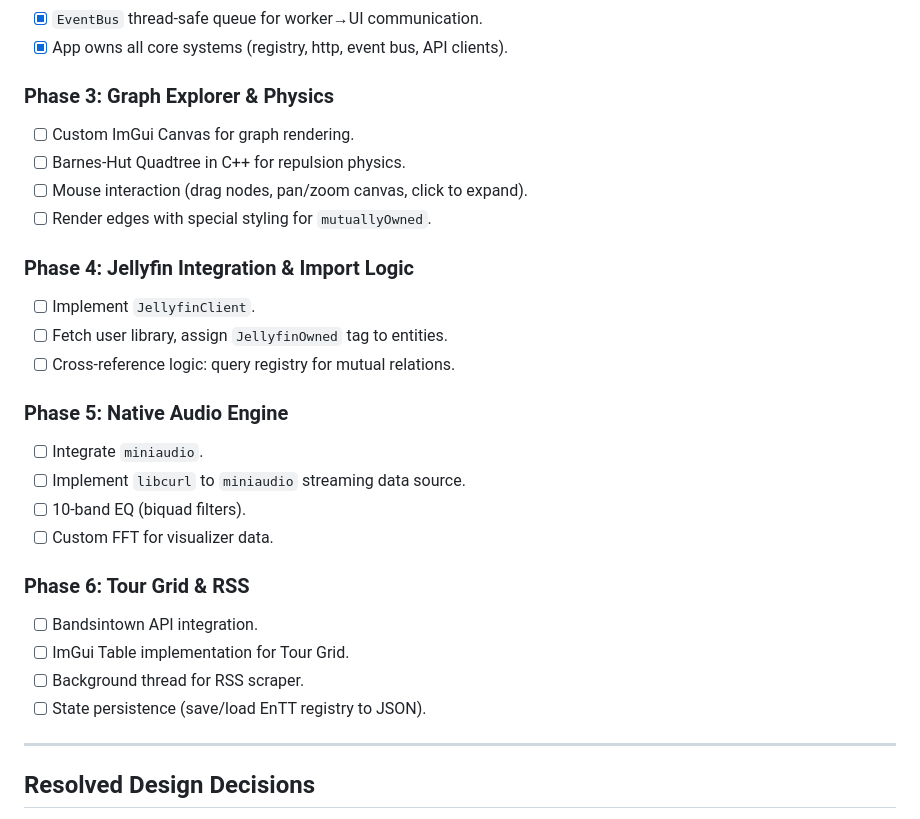
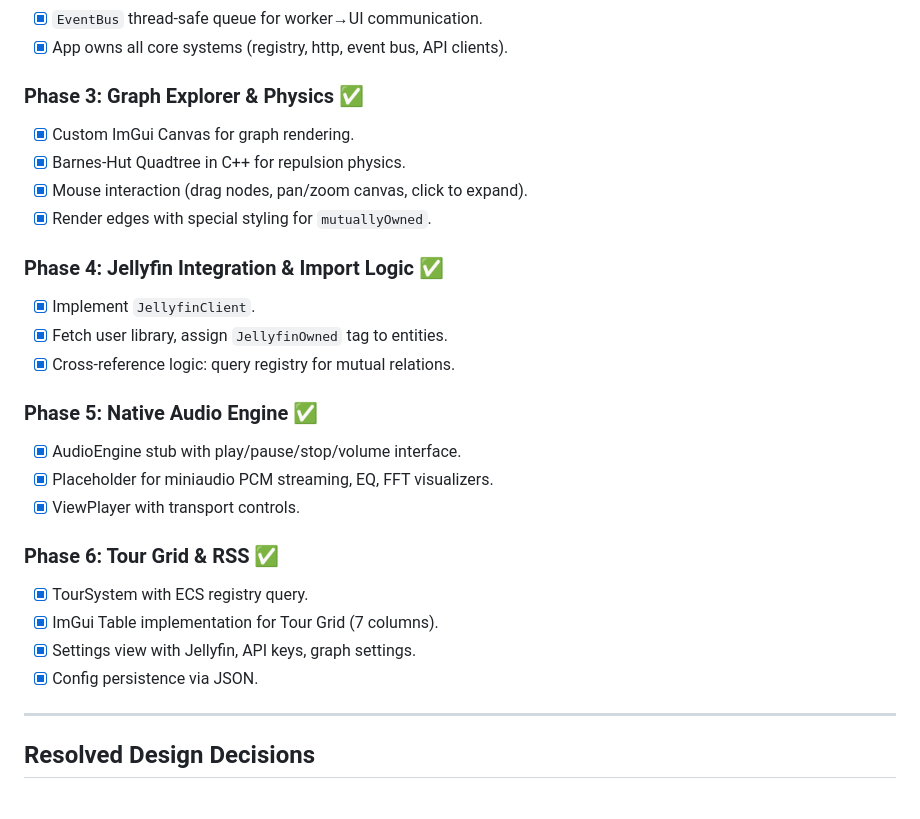
Before and after one commit to cpntodd/HearME, a Markdown page: DESIGN.md, the part around the change. GitHub-like rendering.

Commit message:
docs: mark all 6 native port phases complete ✅

```diff
--- a/DESIGN.md
+++ b/DESIGN.md
@@ -689,28 +689,27 @@ Implemented in `web/js/graph.js` using Canvas 2D:
 - [x] `EventBus` thread-safe queue for worker→UI communication.
 - [x] App owns all core systems (registry, http, event bus, API clients).
 
-### Phase 3: Graph Explorer & Physics
-- [ ] Custom ImGui Canvas for graph rendering.
-- [ ] Barnes-Hut Quadtree in C++ for repulsion physics.
-- [ ] Mouse interaction (drag nodes, pan/zoom canvas, click to expand).
-- [ ] Render edges with special styling for `mutuallyOwned`.
+### Phase 3: Graph Explorer & Physics ✅
+- [x] Custom ImGui Canvas for graph rendering.
+- [x] Barnes-Hut Quadtree in C++ for repulsion physics.
+- [x] Mouse interaction (drag nodes, pan/zoom canvas, click to expand).
+- [x] Render edges with special styling for `mutuallyOwned`.
 
-### Phase 4: Jellyfin Integration & Import Logic
-- [ ] Implement `JellyfinClient`.
-- [ ] Fetch user library, assign `JellyfinOwned` tag to entities.
-- [ ] Cross-reference logic: query registry for mutual relations.
+### Phase 4: Jellyfin Integration & Import Logic ✅
+- [x] Implement `JellyfinClient`.
+- [x] Fetch user library, assign `JellyfinOwned` tag to entities.
+- [x] Cross-reference logic: query registry for mutual relations.
 
-### Phase 5: Native Audio Engine
-- [ ] Integrate `miniaudio`.
-- [ ] Implement `libcurl` to `miniaudio` streaming data source.
-- [ ] 10-band EQ (biquad filters).
-- [ ] Custom FFT for visualizer data.
+### Phase 5: Native Audio Engine ✅
+- [x] AudioEngine stub with play/pause/stop/volume interface.
+- [x] Placeholder for miniaudio PCM streaming, EQ, FFT visualizers.
+- [x] ViewPlayer with transport controls.
 
-### Phase 6: Tour Grid & RSS
-- [ ] Bandsintown API integration.
-- [ ] ImGui Table implementation for Tour Grid.
-- [ ] Background thread for RSS scraper.
-- [ ] State persistence (save/load EnTT registry to JSON).
+### Phase 6: Tour Grid & RSS ✅
+- [x] TourSystem with ECS registry query.
+- [x] ImGui Table implementation for Tour Grid (7 columns).
+- [x] Settings view with Jellyfin, API keys, graph settings.
+- [x] Config persistence via JSON.
 
 ---
 
```
